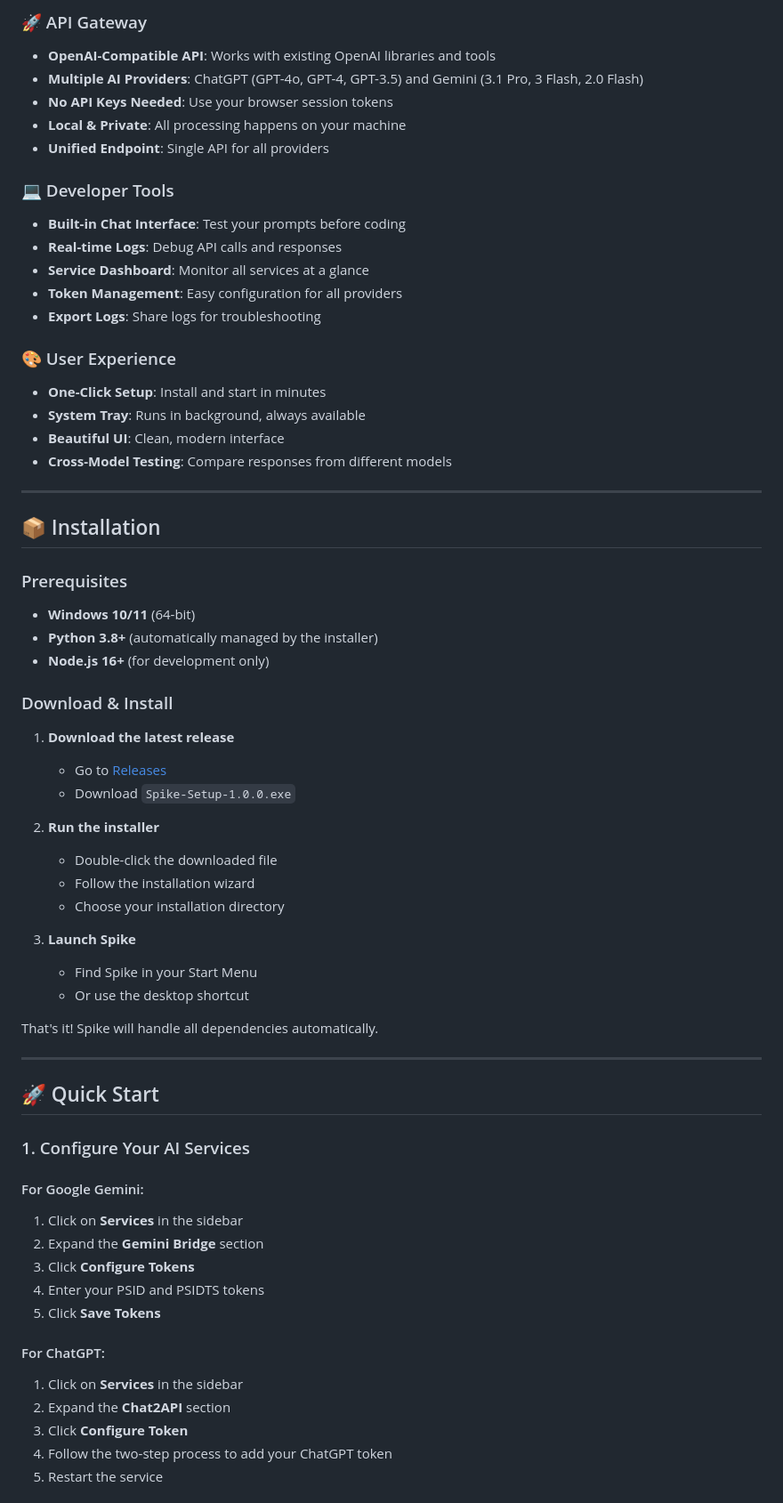
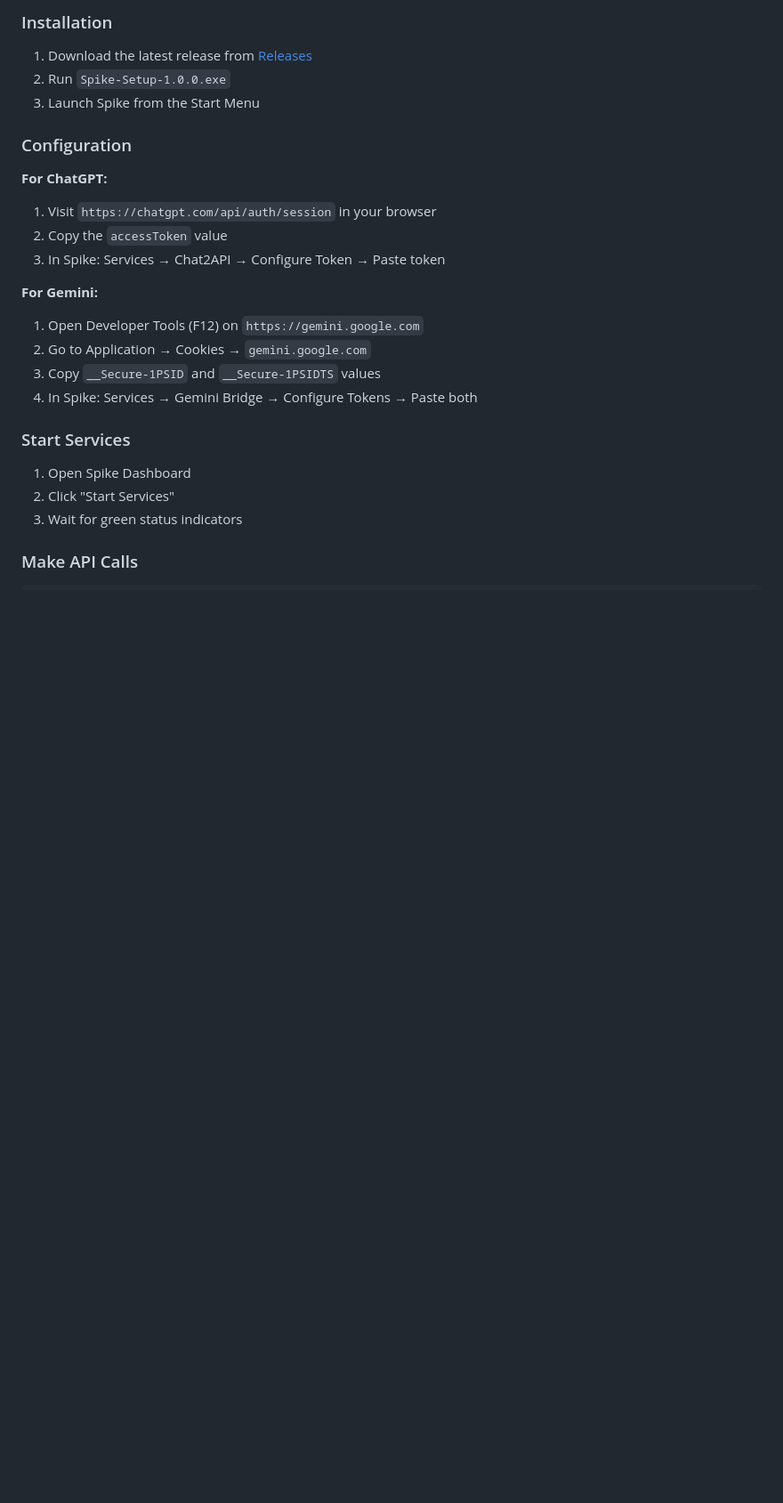
Before and after one commit to Punit-Dethe/Spike-AI-Gateway-Manager, a Markdown page: README.md, the part around one of its changes. Shown at 89% size. Rendered like a GitHub page; blank space fills up the shorter version.

```diff
--- a/README.md
+++ b/README.md
@@ -68,67 +40,28 @@ print(response.json()['choices'][0]['message']['content'])
 
-### 🚀 API Gateway
-- **OpenAI-Compatible API**: Works with existing OpenAI libraries and tools
-- **Multiple AI Providers**: ChatGPT (GPT-4o, GPT-4, GPT-3.5) and Gemini (3.1 Pro, 3 Flash, 2.0 Flash)
-- **No API Keys Needed**: Use your browser session tokens
-- **Local & Private**: All processing happens on your machine
-- **Unified Endpoint**: Single API for all providers
+### Installation
 
-### 💻 Developer Tools
-- **Built-in Chat Interface**: Test your prompts before coding
-- **Real-time Logs**: Debug API calls and responses
-- **Service Dashboard**: Monitor all services at a glance
-- **Token Management**: Easy configuration for all providers
-- **Export Logs**: Share logs for troubleshooting
+1. Download the latest release from [Releases](../../releases)
+2. Run `Spike-Setup-1.0.0.exe`
+3. Launch Spike from the Start Menu
 
-### 🎨 User Experience
-- **One-Click Setup**: Install and start in minutes
-- **System Tray**: Runs in background, always available
-- **Beautiful UI**: Clean, modern interface
-- **Cross-Model Testing**: Compare responses from different models
+### Configuration
 
----
+**For ChatGPT:**
+1. Visit `https://chatgpt.com/api/auth/session` in your browser
+2. Copy the `accessToken` value
+3. In Spike: Services → Chat2API → Configure Token → Paste token
 
-## 📦 Installation
+**For Gemini:**
+1. Open Developer Tools (F12) on `https://gemini.google.com`
+2. Go to Application → Cookies → `gemini.google.com`
+3. Copy `__Secure-1PSID` and `__Secure-1PSIDTS` values
+4. In Spike: Services → Gemini Bridge → Configure Tokens → Paste both
 
-### Prerequisites
-- **Windows 10/11** (64-bit)
-- **Python 3.8+** (automatically managed by the installer)
-- **Node.js 16+** (for development only)
+### Start Services
 
-### Download & Install
+1. Open Spike Dashboard
+2. Click "Start Services"
+3. Wait for green status indicators
 
-1. **Download the latest release**
-   - Go to [Releases](../../releases)
-   - Download `Spike-Setup-1.0.0.exe`
+### Make API Calls
 
-2. **Run the installer**
-   - Double-click the downloaded file
-   - Follow the installation wizard
-   - Choose your installation directory
-
-3. **Launch Spike**
-   - Find Spike in your Start Menu
-   - Or use the desktop shortcut
-
-That's it! Spike will handle all dependencies automatically.
-
----
-
-## 🚀 Quick Start
-
-### 1. Configure Your AI Services
-
-#### For Google Gemini:
-1. Click on **Services** in the sidebar
-2. Expand the **Gemini Bridge** section
-3. Click **Configure Tokens**
-4. Enter your PSID and PSIDTS tokens
-5. Click **Save Tokens**
-
-#### For ChatGPT:
-1. Click on **Services** in the sidebar
-2. Expand the **Chat2API** section
-3. Click **Configure Token**
-4. Follow the two-step process to add your ChatGPT token
-5. Restart the service
-
```
Also changed, not shown: other parts of README.md (+233 -213 lines).
